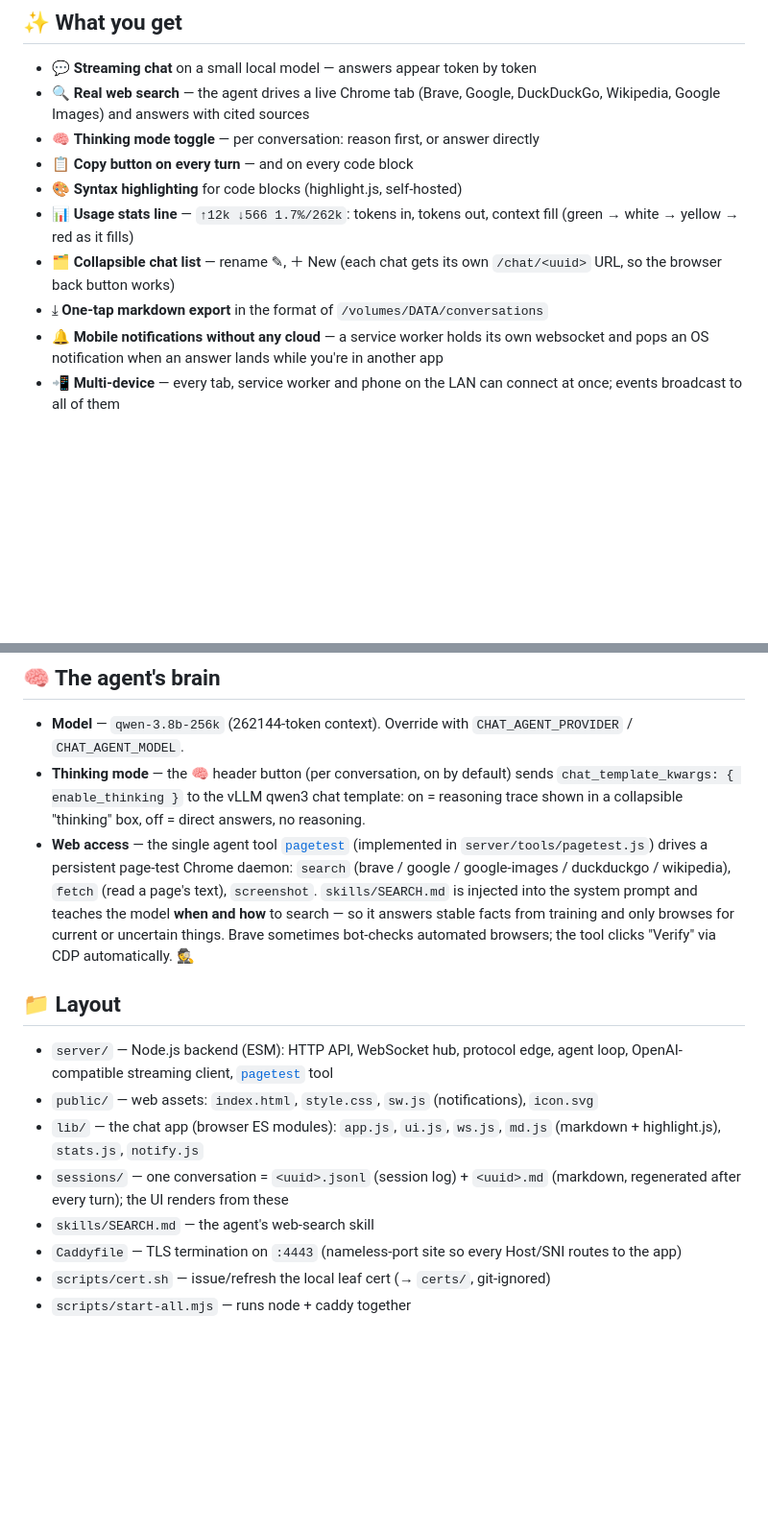
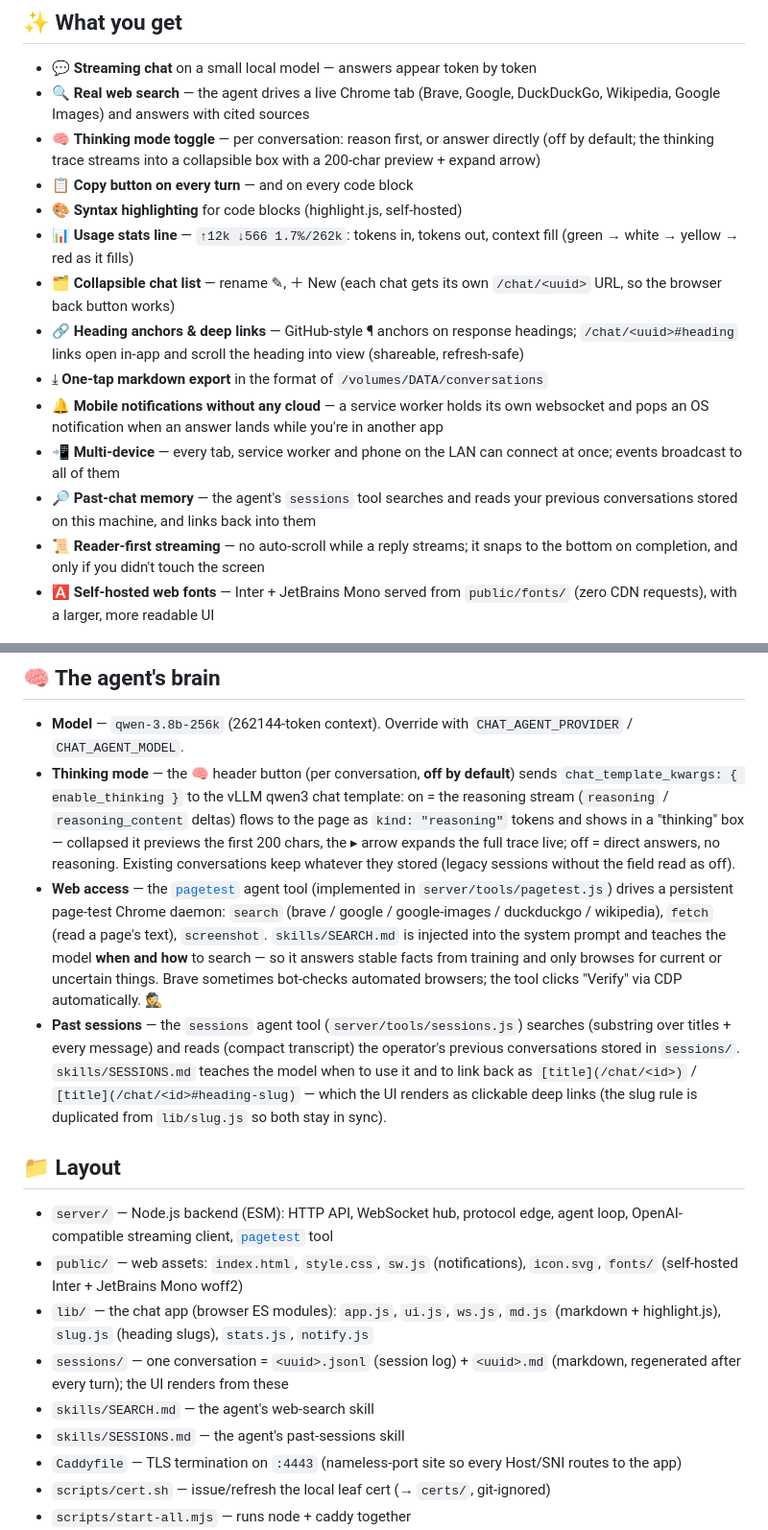
Before and after one commit to F1LT3R/chat-agent, a Markdown page: README.md, 2 parts joined by grey strips. Shown at 96% size. GitHub-like rendering; blank space fills up the shorter version.

Commit message:
Document P02: thinking default, sessions tool, anchors, fonts
README updates for the P02 block work: thinking mode is off by
default (legacy/missing field reads as off) and the thinking box now
streams the trace with a 200-char preview + expand arrow; the sessions
agent tool joins pagetest as the second tool (past-chat search/read with
/chat/<id>[#slug] deep links, slug rule kept in sync with lib/slug.js);
new feature bullets for heading anchors/deep links, reader-first
streaming, self-hosted Inter + JetBrains Mono; layout lists fonts/,
slug.js and skills/SESSIONS.md.

```diff
--- a/README.md
+++ b/README.md
@@ -13,18 +13,31 @@ leaving the network. 🏠
 - 🔍 **Real web search** — the agent drives a live Chrome tab (Brave, Google,
   DuckDuckGo, Wikipedia, Google Images) and answers with cited sources
 - 🧠 **Thinking mode toggle** — per conversation: reason first, or answer directly
+  (off by default; the thinking trace streams into a collapsible box with a
+  200-char preview + expand arrow)
 - 📋 **Copy button on every turn** — and on every code block
 - 🎨 **Syntax highlighting** for code blocks (highlight.js, self-hosted)
 - 📊 **Usage stats line** — `↑12k ↓566 1.7%/262k`: tokens in, tokens out,
   context fill (green → white → yellow → red as it fills)
 - 🗂️ **Collapsible chat list** — rename ✎, ＋ New (each chat gets its own
   `/chat/<uuid>` URL, so the browser back button works)
+- 🔗 **Heading anchors & deep links** — GitHub-style ¶ anchors on response
+  headings; `/chat/<uuid>#heading` links open in-app and scroll the heading
+  into view (shareable, refresh-safe)
 - ⤓ **One-tap markdown export** in the format of `/volumes/DATA/conversations`
 - 🔔 **Mobile notifications without any cloud** — a service worker holds its
   own websocket and pops an OS notification when an answer lands while you're
   in another app
 - 📲 **Multi-device** — every tab, service worker and phone on the LAN can
   connect at once; events broadcast to all of them
+- 🔎 **Past-chat memory** — the agent's `sessions` tool searches and reads
+  your previous conversations stored on this machine, and links back into
+  them
+- 📜 **Reader-first streaming** — no auto-scroll while a reply streams;
+  it snaps to the bottom on completion, and only if you didn't touch the
+  screen
+- 🅰️ **Self-hosted web fonts** — Inter + JetBrains Mono served from
+  `public/fonts/` (zero CDN requests), with a larger, more readable UI
 
 ![mobile conversation list panel](docs/screenshots/mobile-panel.png)
 ![desktop side-by-side layout](docs/screenshots/desktop-wide.png)
@@ -80,11 +93,15 @@ phone/browser ──https──▶ edge (node) 0.0.0.0:4242
 
 - **Model** — `qwen-3.8b-256k` (262144-token context). Override with `CHAT_AGENT_PROVIDER` /
   `CHAT_AGENT_MODEL`.
-- **Thinking mode** — the 🧠 header button (per conversation, on by default)
-  sends `chat_template_kwargs: { enable_thinking }` to the vLLM qwen3 chat
-  template: on = reasoning trace shown in a collapsible "thinking" box,
-  off = direct answers, no reasoning.
-- **Web access** — the single agent tool [`pagetest`](https://github.com/F1LT3R/pagetest) (implemented in
+- **Thinking mode** — the 🧠 header button (per conversation, **off by
+  default**) sends `chat_template_kwargs: { enable_thinking }` to the vLLM
+  qwen3 chat template: on = the reasoning stream (`reasoning` /
+  `reasoning_content` deltas) flows to the page as `kind: "reasoning"`
+  tokens and shows in a "thinking" box — collapsed it previews the first
+  200 chars, the ▸ arrow expands the full trace live; off = direct
+  answers, no reasoning. Existing conversations keep whatever they stored
+  (legacy sessions without the field read as off).
+- **Web access** — the [`pagetest`](https://github.com/F1LT3R/pagetest) agent tool (implemented in
   `server/tools/pagetest.js`) drives a persistent page-test Chrome daemon:
   `search` (brave / google / google-images / duckduckgo / wikipedia),
   `fetch` (read a page's text), `screenshot`. `skills/SEARCH.md` is injected
@@ -92,18 +109,27 @@ phone/browser ──https──▶ edge (node) 0.0.0.0:4242
   so it answers stable facts from training and only browses for current or
   uncertain things. Brave sometimes bot-checks automated browsers; the tool
   clicks "Verify" via CDP automatically. 🕵️
+- **Past sessions** — the `sessions` agent tool (`server/tools/sessions.js`)
+  searches (substring over titles + every message) and reads (compact
+  transcript) the operator's previous conversations stored in
+  `sessions/`. `skills/SESSIONS.md` teaches the model when to use it and to
+  link back as `[title](/chat/<id>)` / `[title](/chat/<id>#heading-slug)` —
+  which the UI renders as clickable deep links (the slug rule is duplicated
+  from `lib/slug.js` so both stay in sync).
 
 ## 📁 Layout
 
 - `server/` — Node.js backend (ESM): HTTP API, WebSocket hub, protocol edge,
   agent loop, OpenAI-compatible streaming client, [`pagetest`](https://github.com/F1LT3R/pagetest) tool
 - `public/` — web assets: `index.html`, `style.css`, `sw.js` (notifications),
-  `icon.svg`
+  `icon.svg`, `fonts/` (self-hosted Inter + JetBrains Mono woff2)
 - `lib/` — the chat app (browser ES modules): `app.js`, `ui.js`, `ws.js`,
-  `md.js` (markdown + highlight.js), `stats.js`, `notify.js`
+  `md.js` (markdown + highlight.js), `slug.js` (heading slugs), `stats.js`,
+  `notify.js`
 - `sessions/` — one conversation = `<uuid>.jsonl` (session log) + `<uuid>.md`
   (markdown, regenerated after every turn); the UI renders from these
 - `skills/SEARCH.md` — the agent's web-search skill
+- `skills/SESSIONS.md` — the agent's past-sessions skill
 - `Caddyfile` — TLS termination on `:4443` (nameless-port site so every
   Host/SNI routes to the app)
 - `scripts/cert.sh` — issue/refresh the local leaf cert (→ `certs/`, git-ignored)
```
